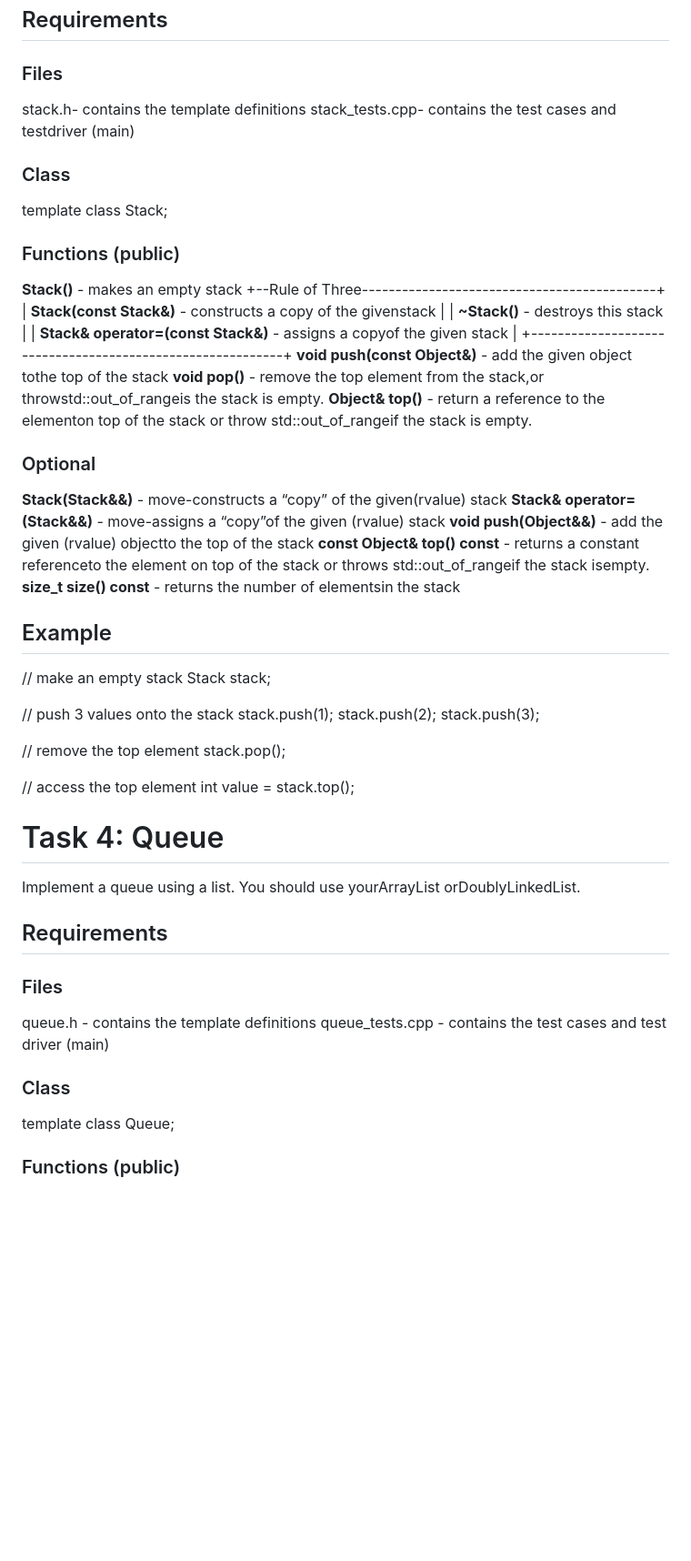
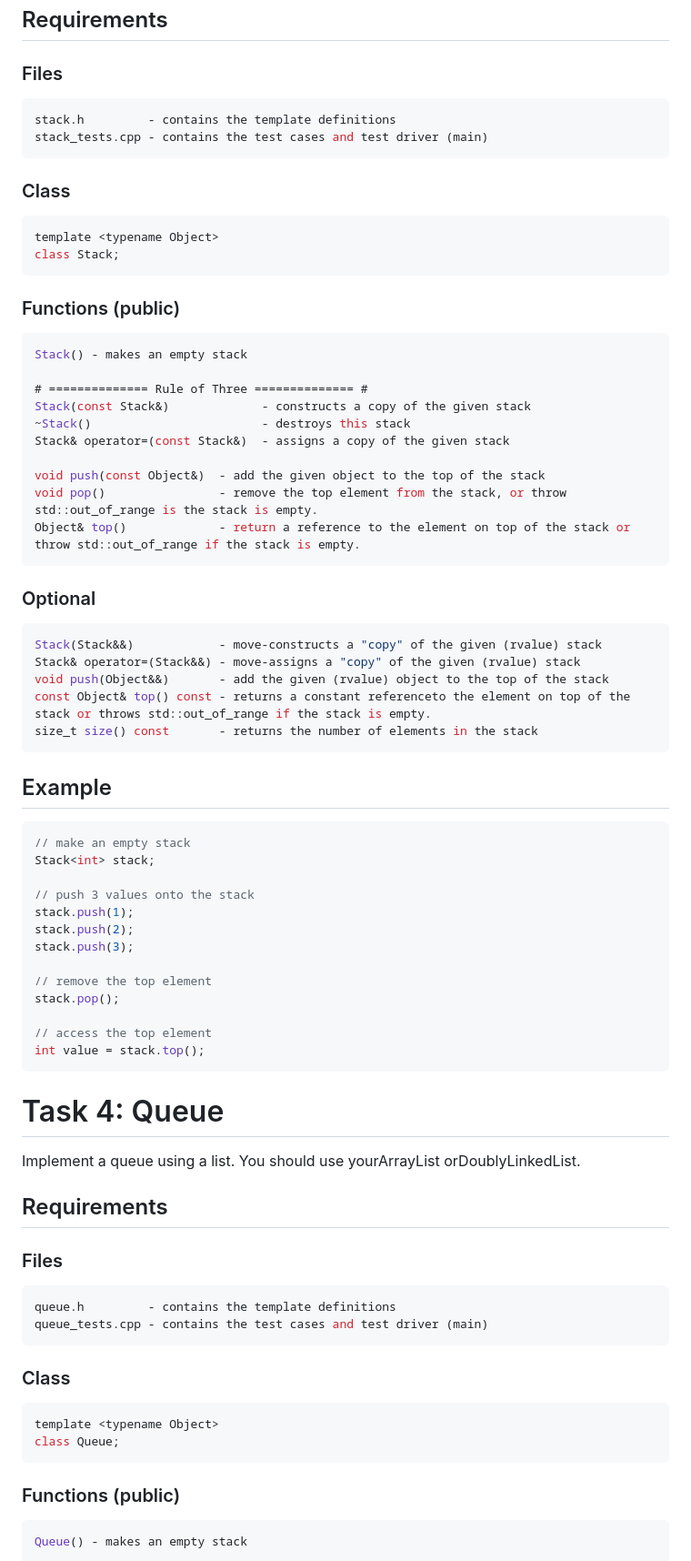
Before and after one commit to lai-huy/CSCE-221, a Markdown page: PA 2/README.md, the part around the change printed below. Shown: that part at 91% size. Rendered like a GitHub page; blank space fills up the shorter version.

````diff
--- a/PA 2/README.md
+++ b/PA 2/README.md
@@ -233,41 +228,42 @@ Implement a stack using a list. You should use yourArrayList orDoublyLinkedList.
 ## Requirements
 
 ### Files
-
-stack.h- contains the template definitions
-stack_tests.cpp- contains the test cases and testdriver (main)
+```cpp
+stack.h         - contains the template definitions
+stack_tests.cpp - contains the test cases and test driver (main)
+```
 
 ### Class
-
+```cpp
 template <typename Object>
 class Stack;
+```
 
 ### Functions (public)
+```cpp
+Stack() - makes an empty stack
 
-**Stack()** - makes an empty stack
-+--Rule of Three--------------------------------------------+
-| **Stack(const Stack&)** - constructs a copy of the givenstack |
-| **~Stack()** - destroys this stack |
-| **Stack& operator=(const Stack&)** - assigns a copyof the given stack |
-+-----------------------------------------------------------+
-**void push(const Object&)** - add the given object tothe top of the stack
-**void pop()** - remove the top element from the stack,or throwstd::out_of_rangeis the
-stack is empty.
-**Object& top()** - return a reference to the elementon top of the stack or throw
-std::out_of_rangeif the stack is empty.
+# ============== Rule of Three ============== #
+Stack(const Stack&)             - constructs a copy of the given stack
+~Stack()                        - destroys this stack
+Stack& operator=(const Stack&)  - assigns a copy of the given stack
+
+void push(const Object&)  - add the given object to the top of the stack
+void pop()                - remove the top element from the stack, or throw std::out_of_range is the stack is empty.
+Object& top()             - return a reference to the element on top of the stack or throw std::out_of_range if the stack is empty.
+```
 
 ### Optional
-
-**Stack(Stack&&)** - move-constructs a “copy” of the given(rvalue) stack
-**Stack& operator=(Stack&&)** - move-assigns a “copy”of the given (rvalue) stack
-**void push(Object&&)** - add the given (rvalue) objectto the top of the stack
-**const Object& top() const** - returns a constant referenceto the element on top of the
-stack or throws std::out_of_rangeif the stack isempty.
-**size_t size() const** - returns the number of elementsin the stack
-
+```cpp
+Stack(Stack&&)            - move-constructs a "copy" of the given (rvalue) stack
+Stack& operator=(Stack&&) - move-assigns a "copy" of the given (rvalue) stack
+void push(Object&&)       - add the given (rvalue) object to the top of the stack
+const Object& top() const - returns a constant referenceto the element on top of the stack or throws std::out_of_range if the stack is empty.
+size_t size() const       - returns the number of elements in the stack
+```
 
 ## Example
-
+```cpp
 // make an empty stack
 Stack<int> stack;
 
@@ -281,23 +277,26 @@ stack.pop();
 
 // access the top element
 int value = stack.top();
-
+```
 
 # Task 4: Queue
-
 Implement a queue using a list. You should use yourArrayList orDoublyLinkedList.
 
 ## Requirements
 
 ### Files
-
-queue.h - contains the template definitions
+```cpp
+queue.h         - contains the template definitions
 queue_tests.cpp - contains the test cases and test driver (main)
+```
 
 ### Class
-
+```cpp
 template <typename Object>
 class Queue;
+```
 
 ### Functions (public)
+```cpp
+Queue() - makes an empty stack
 
````
Also changed, not shown: other parts of PA 2/README.md (+87 -88 lines).
